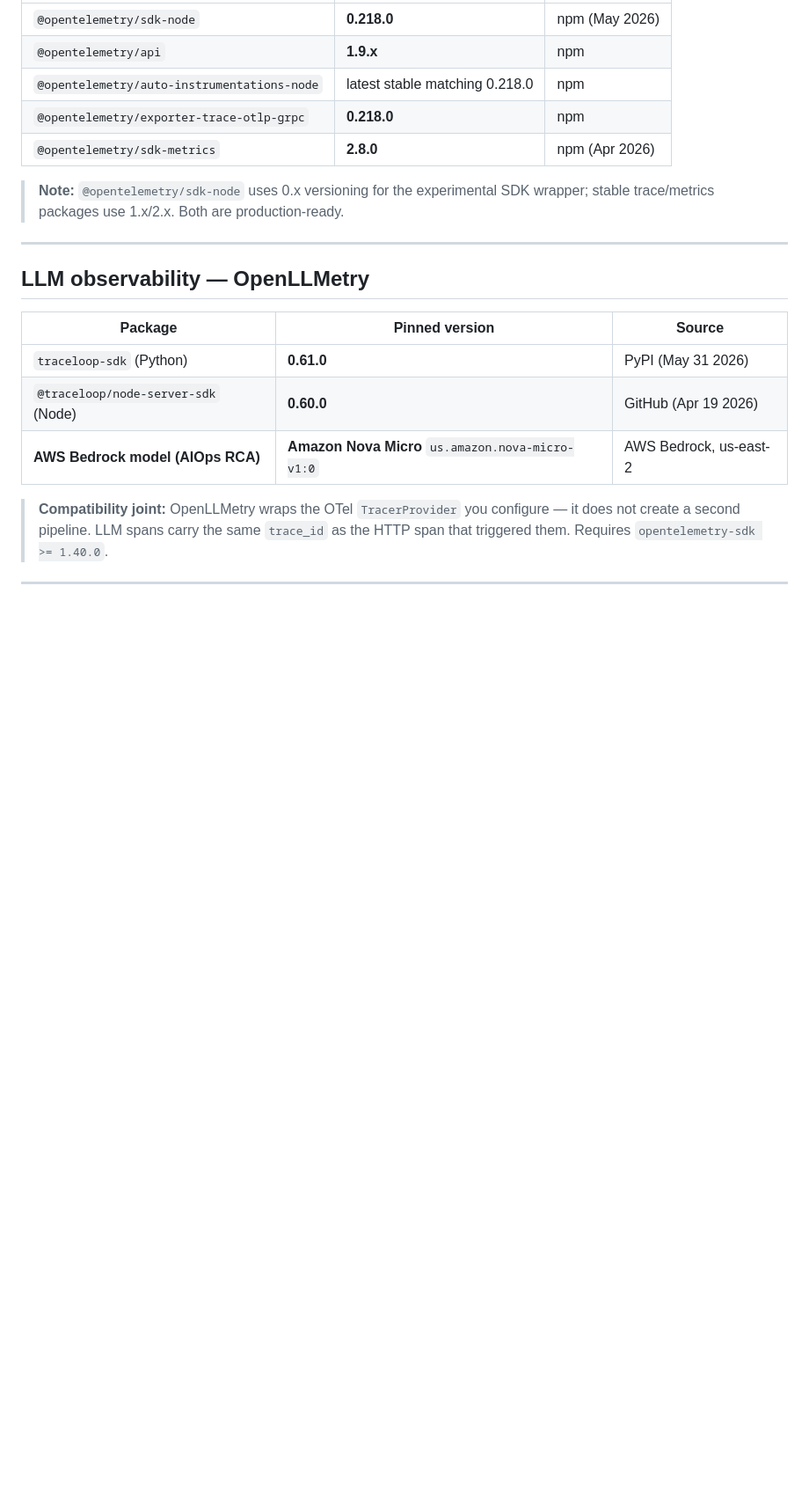
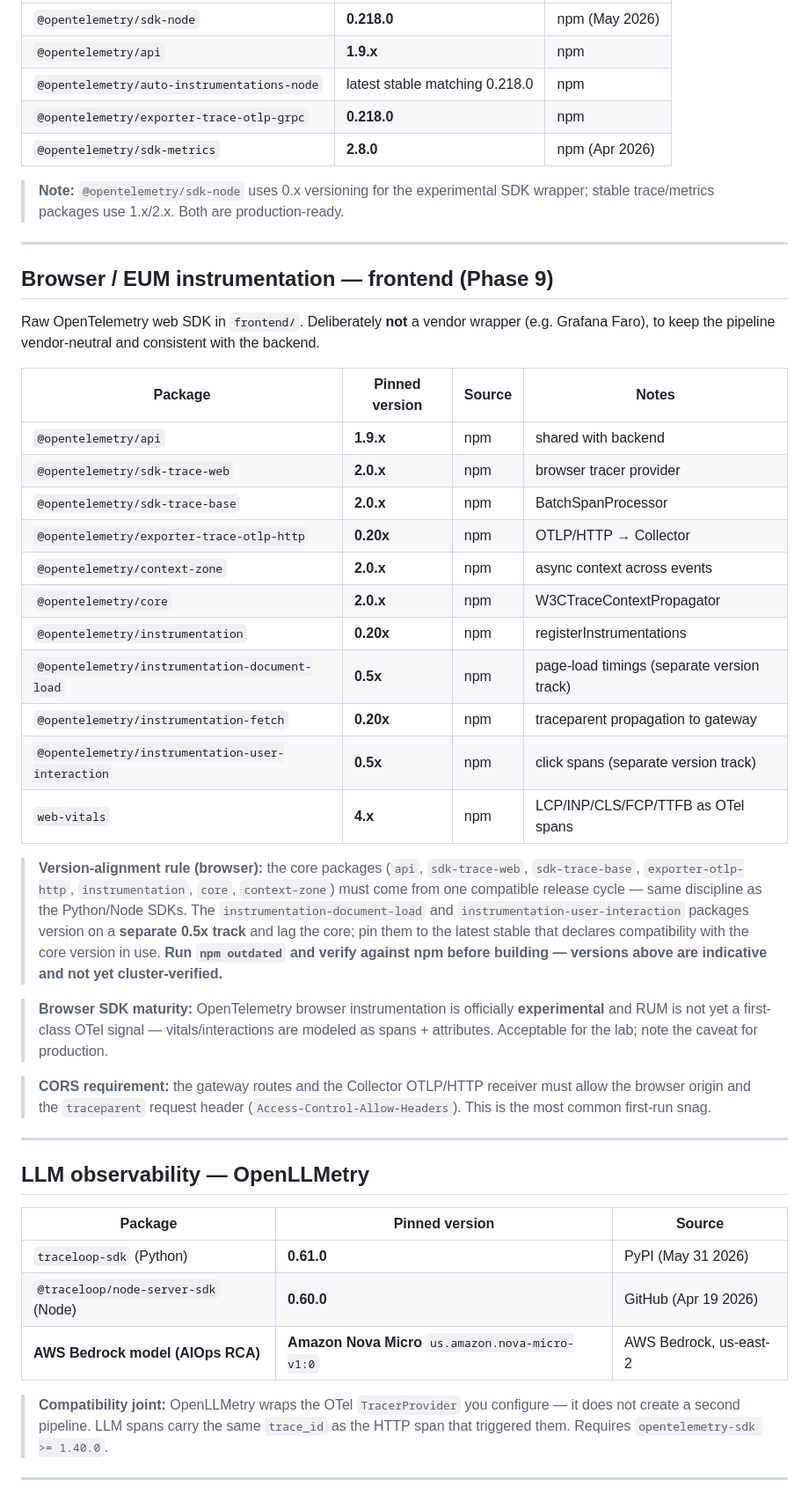
Before and after one commit to suritmaharana-maker/otel-observability-lab, a Markdown page: VERSIONS.md, the part around one of its changes. Shown at 88% size. Rendered like a GitHub page; blank space fills up the shorter version.

```diff
--- a/VERSIONS.md
+++ b/VERSIONS.md
@@ -45,6 +45,32 @@
 | `@opentelemetry/sdk-metrics` | **2.8.0** | npm (Apr 2026) |
 
 > **Note:** `@opentelemetry/sdk-node` uses 0.x versioning for the experimental SDK wrapper; stable trace/metrics packages use 1.x/2.x. Both are production-ready.
+
+---
+
+## Browser / EUM instrumentation — frontend (Phase 9)
+
+Raw OpenTelemetry web SDK in `frontend/`. Deliberately **not** a vendor wrapper (e.g. Grafana Faro), to keep the pipeline vendor-neutral and consistent with the backend.
+
+| Package | Pinned version | Source | Notes |
+|---|---|---|---|
+| `@opentelemetry/api` | **1.9.x** | npm | shared with backend |
+| `@opentelemetry/sdk-trace-web` | **2.0.x** | npm | browser tracer provider |
+| `@opentelemetry/sdk-trace-base` | **2.0.x** | npm | BatchSpanProcessor |
+| `@opentelemetry/exporter-trace-otlp-http` | **0.20x** | npm | OTLP/HTTP → Collector |
+| `@opentelemetry/context-zone` | **2.0.x** | npm | async context across events |
+| `@opentelemetry/core` | **2.0.x** | npm | W3CTraceContextPropagator |
+| `@opentelemetry/instrumentation` | **0.20x** | npm | registerInstrumentations |
+| `@opentelemetry/instrumentation-document-load` | **0.5x** | npm | page-load timings (separate version track) |
+| `@opentelemetry/instrumentation-fetch` | **0.20x** | npm | traceparent propagation to gateway |
+| `@opentelemetry/instrumentation-user-interaction` | **0.5x** | npm | click spans (separate version track) |
+| `web-vitals` | **4.x** | npm | LCP/INP/CLS/FCP/TTFB as OTel spans |
+
+> **Version-alignment rule (browser):** the core packages (`api`, `sdk-trace-web`, `sdk-trace-base`, `exporter-otlp-http`, `instrumentation`, `core`, `context-zone`) must come from one compatible release cycle — same discipline as the Python/Node SDKs. The `instrumentation-document-load` and `instrumentation-user-interaction` packages version on a **separate 0.5x track** and lag the core; pin them to the latest stable that declares compatibility with the core version in use. **Run `npm outdated` and verify against npm before building — versions above are indicative and not yet cluster-verified.**
+
+> **Browser SDK maturity:** OpenTelemetry browser instrumentation is officially **experimental** and RUM is not yet a first-class OTel signal — vitals/interactions are modeled as spans + attributes. Acceptable for the lab; note the caveat for production.
+
+> **CORS requirement:** the gateway routes and the Collector OTLP/HTTP receiver must allow the browser origin and the `traceparent` request header (`Access-Control-Allow-Headers`). This is the most common first-run snag.
 
 ---
 
```
Also changed, not shown: other parts of VERSIONS.md (+1 -0 lines), README.md (+4 -0 lines).
